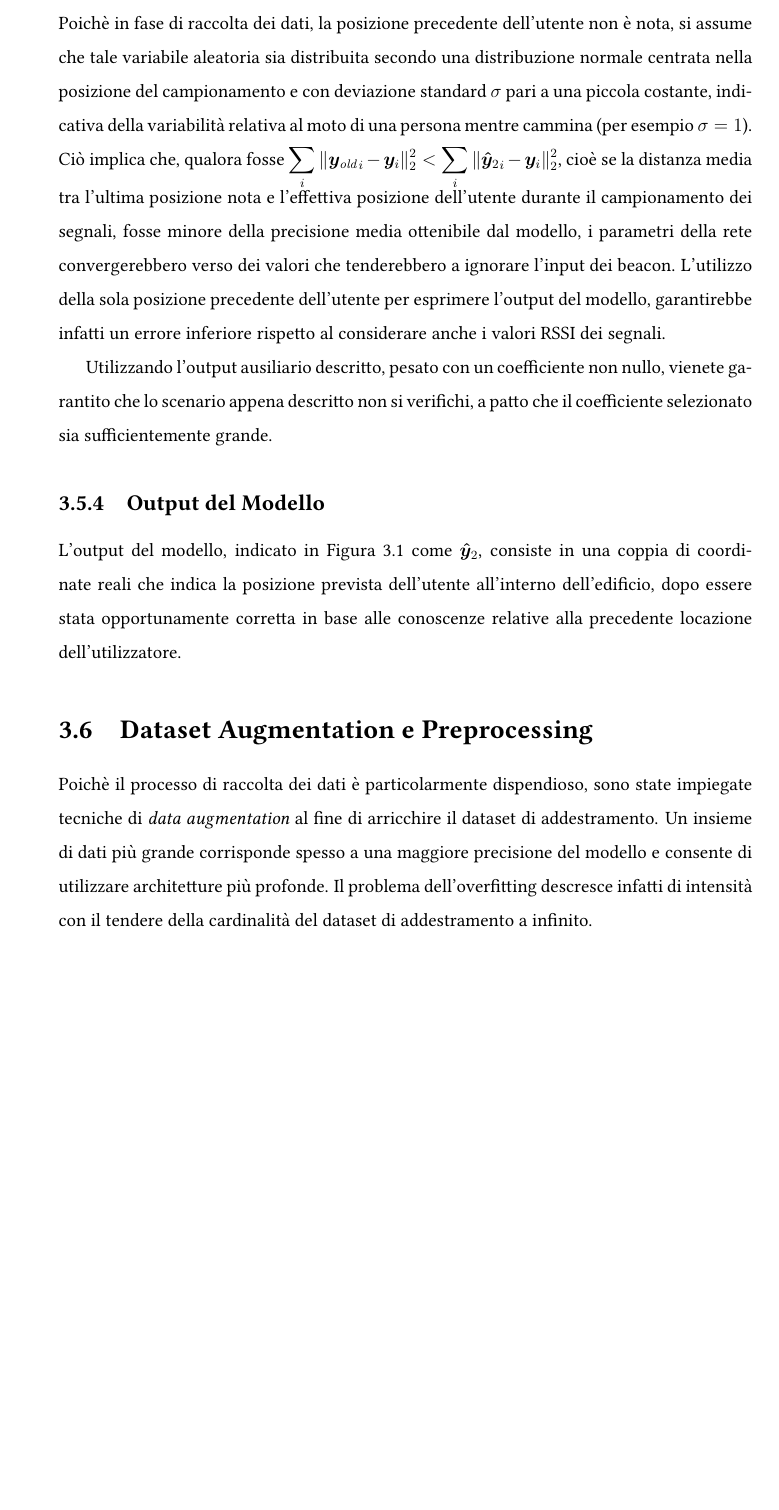
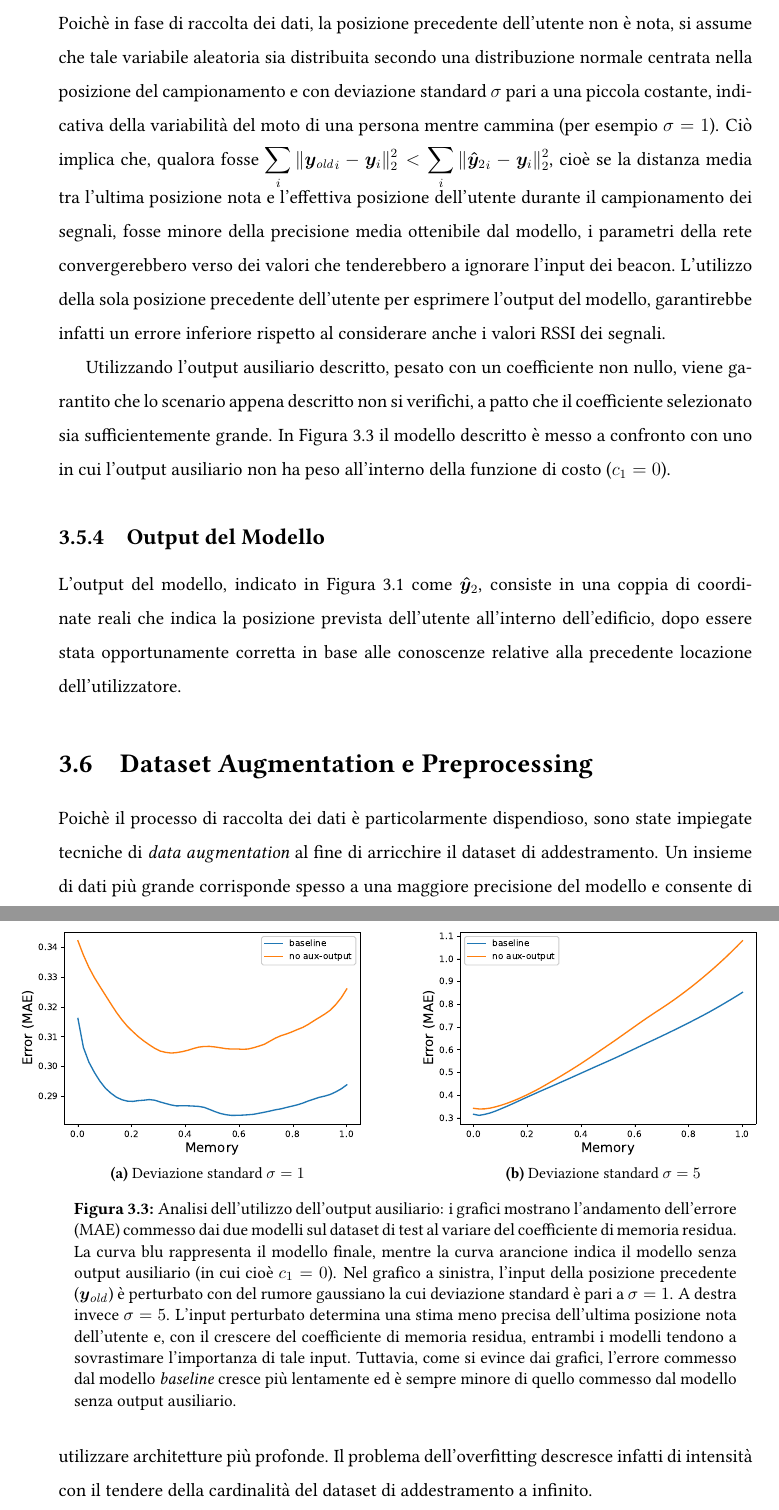
Before and after one commit to crybot/indoor-localization-deep-learning, a LaTeX document (main.tex, which reads img/noauxcompare.tex, latex/chapter3.tex): part of page 26 of 33 before the commit and two parts of pages 26 and 27 of 33 after it, the two joined at a grey line, cut so that both start at the same text, the shorter picture padded with empty space. Compiled offline with pdfLaTeX; TikZ figures are drawn from their code, not taken from saved files.

Commit message:
Add experimental results for the use of the auxiliary output.
- Add comparison plots for different sigmas.

```diff
--- /dev/null
+++ b/img/noauxcompare.tex
@@ -0,0 +1,29 @@
+\begin{figure}[!t]
+  \centerline{
+    \begin{subfigure}{0.55\textwidth}
+      \includegraphics[width=\textwidth]{./img/comparison-sigma1.eps}%
+      \caption{Deviazione standard \(\sigma=1\)}
+      \label{fig:sigma1}
+    \end{subfigure}
+    ~
+    \begin{subfigure}{0.55\textwidth}
+      \includegraphics[width=\textwidth]{./img/comparison-sigma5.eps}%
+      \caption{Deviazione standard \(\sigma=5\)}
+      \label{fig:sigma5}
+    \end{subfigure}
+  }%
+  \caption{Analisi dell'utilizzo dell'output ausiliario: i grafici mostrano
+  l'andamento dell'errore (MAE) commesso dai due modelli sul dataset di test al
+  variare del coefficiente di memoria residua. La curva blu rappresenta il
+  modello finale, mentre la curva arancione indica il modello senza output
+  ausiliario (in cui cioè \(c_1 = 0\)). Nel grafico a  sinistra, l'input
+  della posizione precedente (\(\yold\)) è perturbato con del rumore
+  gaussiano la cui deviazione standard è pari a \(\sigma=1\). A destra invece
+  \(\sigma=5\). L'input perturbato determina una stima meno precisa dell'ultima
+  posizione nota dell'utente e, con il crescere del coefficiente di memoria
+  residua, entrambi i modelli tendono a sovrastimare l'importanza di tale
+  input. Tuttavia, come si evince dai grafici, l'errore commesso dal modello
+  \emph{baseline} cresce più lentamente ed è sempre minore di quello commesso
+  dal modello senza output ausiliario.}%
+  \label{fig:noauxcompare}%
+\end{figure}
--- a/latex/chapter3.tex
+++ b/latex/chapter3.tex
@@ -165,9 +165,9 @@ condizionato dal valore dell'input ausiliario \(\yold\). Poichè in fase di
 raccolta dei dati, la posizione precedente dell'utente non è nota, si assume
 che tale variabile aleatoria sia distribuita secondo una distribuzione normale
 centrata nella posizione del campionamento e con deviazione standard \(\sigma\)
-pari a una piccola costante, indicativa della variabilità relativa al moto di
-una persona mentre cammina (per esempio \( \sigma = 1 \)). Ciò implica che,
-qualora fosse \(\displaystyle \sum_i\| {\yold}_i - \bm y_i \|^2_2 < \sum_i \|
+pari a una piccola costante, indicativa della variabilità del moto di una
+persona mentre cammina (per esempio \( \sigma = 1 \)). Ciò implica che, qualora
+fosse \(\displaystyle \sum_i\| {\yold}_i - \bm y_i \|^2_2 < \sum_i \|
   {{}\yhattwo}_{i} - \bm y_i\|^2_2 \), cioè se la distanza media tra l'ultima
 posizione nota e l'effettiva posizione dell'utente durante il campionamento dei
 segnali, fosse minore della precisione media ottenibile dal modello, i
@@ -177,8 +177,13 @@ dell'utente per esprimere l'output del modello, garantirebbe infatti un errore
 inferiore rispetto al considerare anche i valori RSSI dei segnali.
 
 Utilizzando l'output ausiliario descritto, pesato con un coefficiente non
-nullo, vienete garantito che lo scenario appena descritto non si verifichi, a patto
-che il coefficiente selezionato sia sufficientemente grande.
+nullo, viene garantito che lo scenario appena descritto non si verifichi, a
+patto che il coefficiente selezionato sia sufficientemente grande. In
+Figura~\ref{fig:noauxcompare} il modello descritto è messo a confronto con uno
+in cui l'output ausiliario non ha peso all'interno della funzione di costo
+(\(c_1 = 0\)).
+
+\input{./img/noauxcompare}
 
 
 \subsection{Output del Modello}
--- a/main.tex
+++ b/main.tex
@@ -33,6 +33,7 @@
 \usepackage{import}
 \usepackage{booktabs}
 \usepackage{array}
+\usepackage{subcaption}
 
 \hypersetup{ % enable hyperlinks
     colorlinks,
```
Also changed, not shown: img/architettura-sp.pdf, img/comparison-sigma1.eps (added), img/comparison-sigma10.eps (added), img/comparison-sigma5.eps (added), main.pdf, latex/chapter3.tex (4 more changed lines), main.tex (2 more changed lines).
